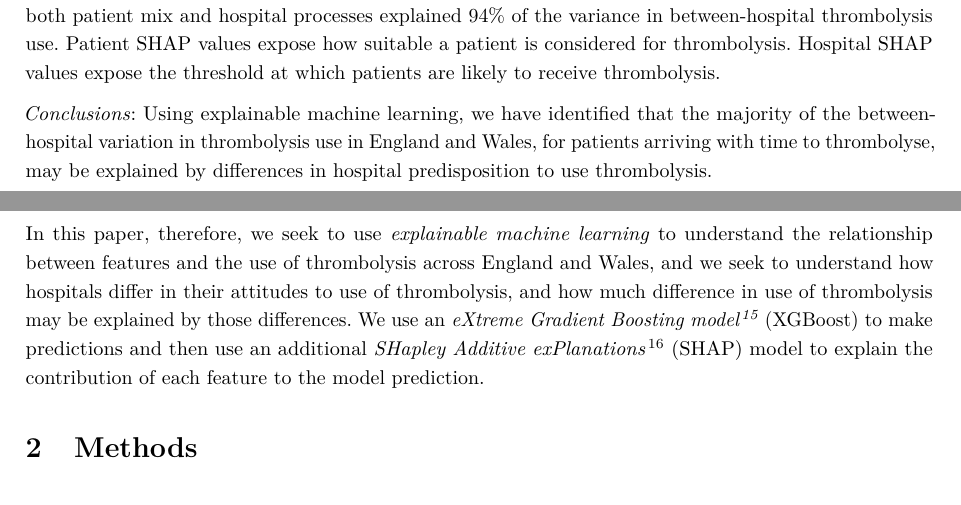
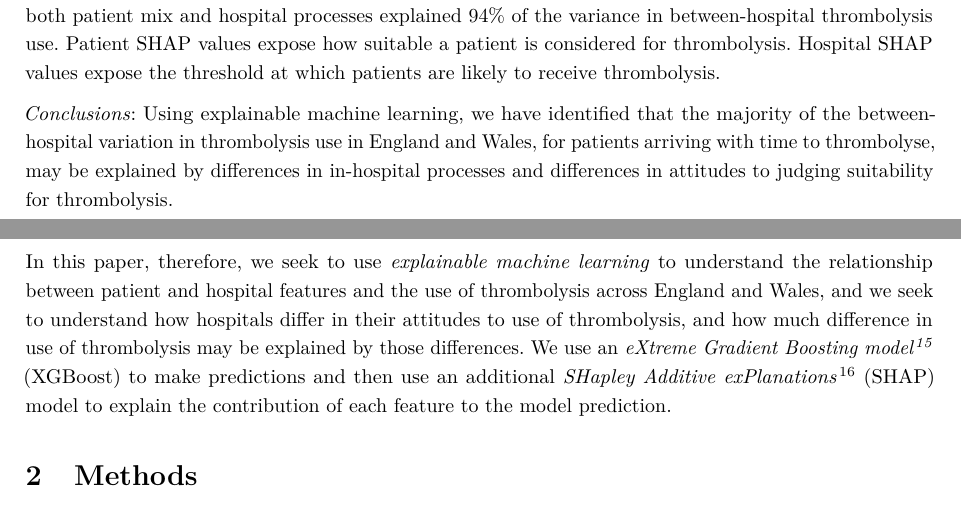
Before and after one commit to samuel-book/overleaf_shap_paper_1_short, a LaTeX document (main.tex, which reads sections/2_abstract.tex, sections/3_introduction.tex): two parts of pages 2 and 4 of 17, joined at a grey line, cut so that both start at the same text. Compiled offline with pdfLaTeX.

Commit message:
Updates from Overleaf

```diff
--- a/sections/2_abstract.tex
+++ b/sections/2_abstract.tex
@@ -18,4 +18,4 @@ Patient SHAP values expose how suitable a patient is considered for thrombolysis
 
 %The hospital identifier (hospital SHAP value) explained the majority (58\%) of the variance in between-hospital thrombolysis use. Hospitals that are less likely to give thrombolysis overall, are less likely to give thrombolysis to patients that are less thrombolysable.%Compared with hospitals with higher thrombolysis use, hospitals with lower use were particularly less likely to give thrombolysis to patients with milder strokes, prior disability, or patients with estimated onset time.
 
-\emph{Conclusions}: Using explainable machine learning, we have identified that the majority of the between-hospital variation in thrombolysis use in England and Wales, for patients arriving with time to thrombolyse, may be explained by differences in hospital predisposition to use thrombolysis.
+\emph{Conclusions}: Using explainable machine learning, we have identified that the majority of the between-hospital variation in thrombolysis use in England and Wales, for patients arriving with time to thrombolyse, may be explained by differences in in-hospital processes and differences in attitudes to judging suitability for thrombolysis.
--- a/sections/3_introduction.tex
+++ b/sections/3_introduction.tex
@@ -24,6 +24,6 @@ In our previous work we established that we could predict the use of thrombolysi
 
 % 4) How are we addressing what we don't know
 
-In this paper, therefore, we seek to use \emph{explainable machine learning} to understand the relationship between features and the use of thrombolysis across England and Wales, and we seek to understand how hospitals differ in their attitudes to use of thrombolysis, and how much difference in use of thrombolysis may be explained by those differences. We use an \emph{eXtreme Gradient Boosting model \cite{chen_xgboost_2016}} (XGBoost) to make predictions and then use an additional \emph{SHapley Additive exPlanations} \cite{lundberg_unified_2017} (SHAP) model to explain the contribution of each feature to the model prediction.
+In this paper, therefore, we seek to use \emph{explainable machine learning} to understand the relationship between patient and hospital features and the use of thrombolysis across England and Wales, and we seek to understand how hospitals differ in their attitudes to use of thrombolysis, and how much difference in use of thrombolysis may be explained by those differences. We use an \emph{eXtreme Gradient Boosting model \cite{chen_xgboost_2016}} (XGBoost) to make predictions and then use an additional \emph{SHapley Additive exPlanations} \cite{lundberg_unified_2017} (SHAP) model to explain the contribution of each feature to the model prediction.
 
 %Machine learning and SHAP have been applied to various other areas of stroke research to gain insights into the factors that contribute to: 1) predicting stroke risk \cite{liu_analysis_2021}, 2) diagnosing stroke \cite{Yulu Zheng}, 3) developing treatment strategies, and 4) analysing outcomes \cite{Po-Yuan Su 2022} \cite{Xiaohan Zheng} \cite{Seong-Hwan Kim}.
```
Also changed, not shown: sections/5_results_kp1.tex (+1 -1 lines), sections/3_introduction.tex (2 more changed lines).
